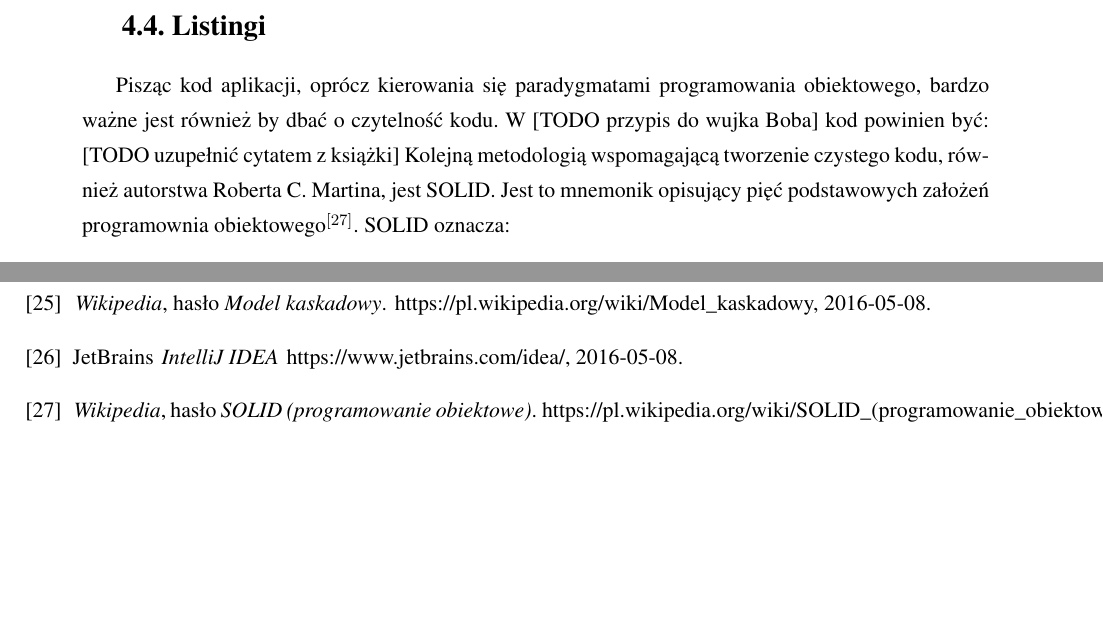
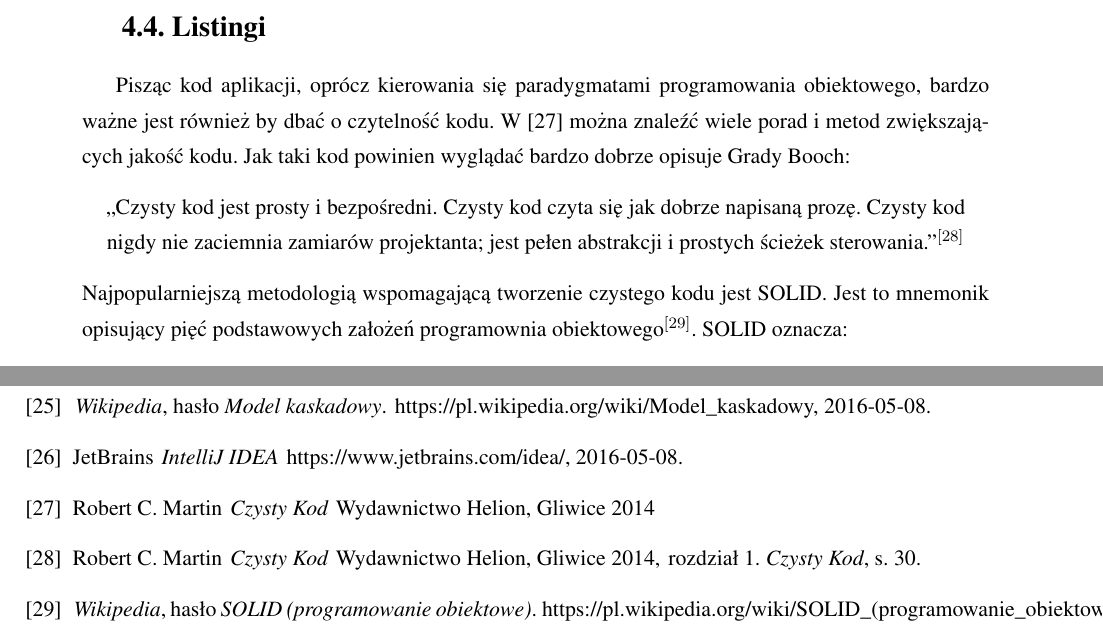
Before and after one commit to FeniX667/Magisterka, a LaTeX thesis (malarczykDamianPracaMagisterska.tex, which reads rozdzial4.tex): two parts of pages 39 and 54 of 54, joined at a grey line, cut so that both start at the same text, the shorter picture padded with empty space. The pictures show the PDF file malarczykDamianPracaMagisterska.pdf that the author committed with the source.

Commit message:
Dodany czysty kod i cytat boocha

```diff
--- a/malarczykDamianPracaMagisterska.tex
+++ b/malarczykDamianPracaMagisterska.tex
@@ -272,6 +272,20 @@ JetBrains
 \newblock https://www.jetbrains.com/idea/, 2016-05-08.
 
 \bibitem{}
+\label{bib:czysty_kod}
+Robert C. Martin
+\newblock {\em Czysty Kod}
+\newblock Wydawnictwo Helion, Gliwice 2014
+
+
+\bibitem{}
+\label{bib:czysty_kod_cytat_booch}
+Robert C. Martin
+\newblock {\em Czysty Kod}
+\newblock Wydawnictwo Helion, Gliwice 2014,
+\newblock rozdział 1. {\em Czysty Kod}, s. 30.
+
+\bibitem{}
 \label{bib:wiki_SOLID}
 \newblock {\em Wikipedia}, hasło {\em SOLID (programowanie obiektowe)}.
 \newblock https://pl.wikipedia.org/wiki/SOLID\_(programowanie\_obiektowe), 2016-06-28.
--- a/rozdzial4.tex
+++ b/rozdzial4.tex
@@ -77,9 +77,11 @@ Ten pakiet realizuje zasady gry w sensie mechaniki działania kart. Klasa \texti
 
 
 \section{Listingi}
-Pisząc kod aplikacji, oprócz kierowania się paradygmatami programowania obiektowego, bardzo ważne jest również by dbać o czytelność kodu. W [TODO przypis do wujka Boba] kod powinien być:
-[TODO uzupełnić cytatem z książki]
-Kolejną metodologią wspomagającą tworzenie czystego kodu, również autorstwa Roberta C. Martina, jest SOLID. Jest to mnemonik opisujący pięć podstawowych założeń programownia obiektowego$^{[\ref{bib:wiki_SOLID}]}$. SOLID oznacza:
+Pisząc kod aplikacji, oprócz kierowania się paradygmatami programowania obiektowego, bardzo ważne jest również by dbać o czytelność kodu. W [\ref{bib:czysty_kod}] można znaleźć wiele porad i metod zwiększających jakość kodu. Jak taki kod powinien wyglądać bardzo dobrze opisuje Grady Booch:
+\begin{center}
+	,,Czysty kod jest prosty i bezpośredni. Czysty kod czyta się jak dobrze napisaną prozę. Czysty kod nigdy nie zaciemnia zamiarów projektanta; jest pełen abstrakcji i prostych ścieżek sterowania.''$^{[\ref{bib:czysty_kod_cytat_booch}]}$
+\end{center}
+Najpopularniejszą metodologią wspomagającą tworzenie czystego kodu jest SOLID. Jest to mnemonik opisujący pięć podstawowych założeń programownia obiektowego$^{[\ref{bib:wiki_SOLID}]}$. SOLID oznacza:
 \begin{itemize}
 	\item S (Single responsibility principle) - Klasa powinna posiadać jedną odpowiedzialność
 	\item O (Open/closed principle) - Zmiana wymagań wobec aplikacji nie powinna w konsekwencji zmieniać kodu, lecz dodawać nowe funkcjonalności bez usuwania starych.
```
Also changed, not shown: malarczykDamianPracaMagisterska.pdf, 3 other files.
